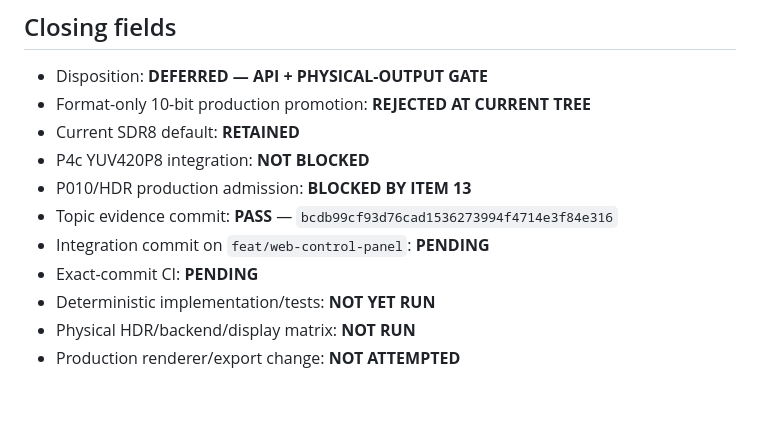
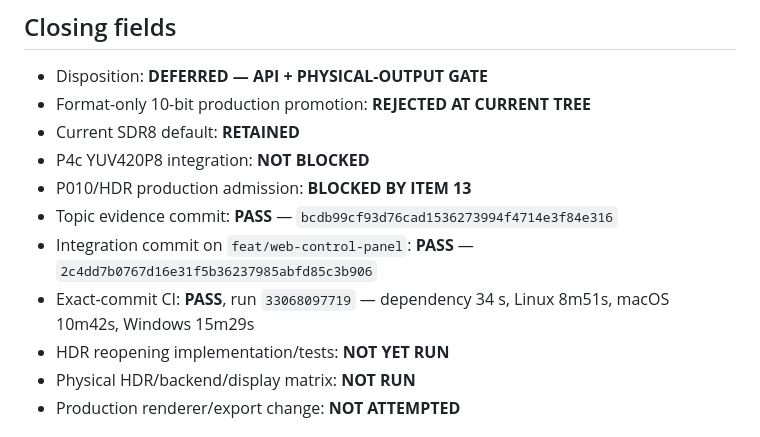
Before and after one commit to Spacejunk-io/collide-o-scope, a Markdown page: docs/evidence/p4c-10-bit-hdr-output-surface-ruling.md, the part around the change. Rendered like a GitHub page; blank space fills up the shorter version.

```diff
--- a/docs/evidence/p4c-10-bit-hdr-output-surface-ruling.md
+++ b/docs/evidence/p4c-10-bit-hdr-output-surface-ruling.md
@@ -257,9 +257,11 @@ before running.
 - P010/HDR production admission: **BLOCKED BY ITEM 13**
 - Topic evidence commit: **PASS** —
   `bcdb99cf93d76cad1536273994f4714e3f84e316`
-- Integration commit on `feat/web-control-panel`: **PENDING**
-- Exact-commit CI: **PENDING**
-- Deterministic implementation/tests: **NOT YET RUN**
+- Integration commit on `feat/web-control-panel`: **PASS** —
+  `2c4dd7b0767d16e31f5b36237985abfd85c3b906`
+- Exact-commit CI: **PASS**, run `33068097719` — dependency 34 s,
+  Linux 8m51s, macOS 10m42s, Windows 15m29s
+- HDR reopening implementation/tests: **NOT YET RUN**
 - Physical HDR/backend/display matrix: **NOT RUN**
 - Production renderer/export change: **NOT ATTEMPTED**
 
```
Also changed, not shown: docs/evidence/cpal-0.18.2-midir-0.11.0-maintenance-note.md (+17 -5 lines), docs/evidence/p4c-follow-on-closure.md (+8 -3 lines).
